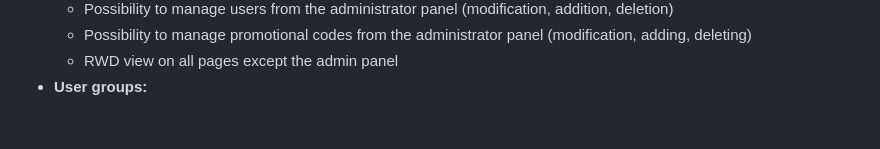
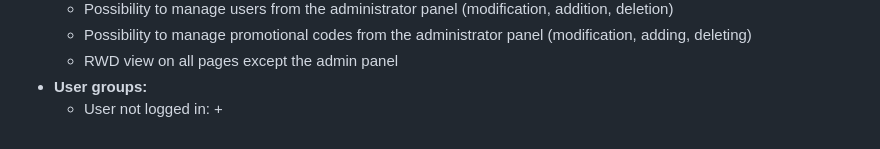
Before and after one commit to tymek300/Selene.io, a Markdown page: README.md, the part around the change printed below. GitHub-like rendering.

```diff
--- a/README.md
+++ b/README.md
@@ -55,3 +55,5 @@ The goal of the Lunar e-commerce project, which sells software and gift cards, i
    * Possibility to manage promotional codes from the administrator panel (modification, adding, deleting)
    * RWD view on all pages except the admin panel
 - **User groups:**
+  * User not logged in:
+    +
```
Also changed, not shown: other parts of README.md (+1 -1 lines).
